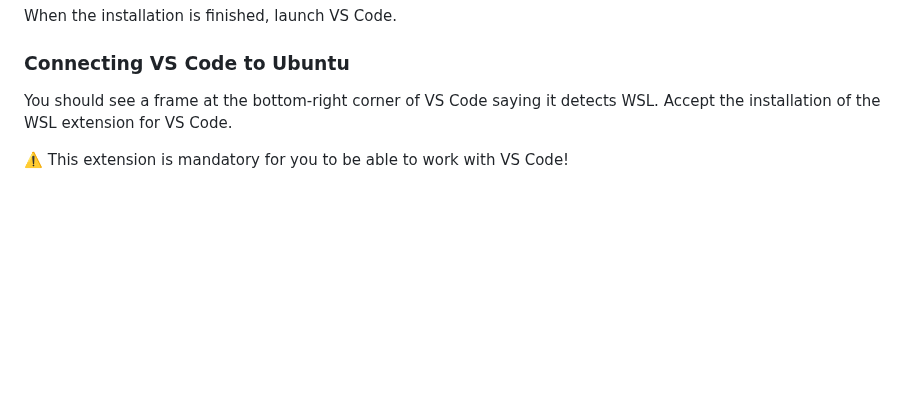
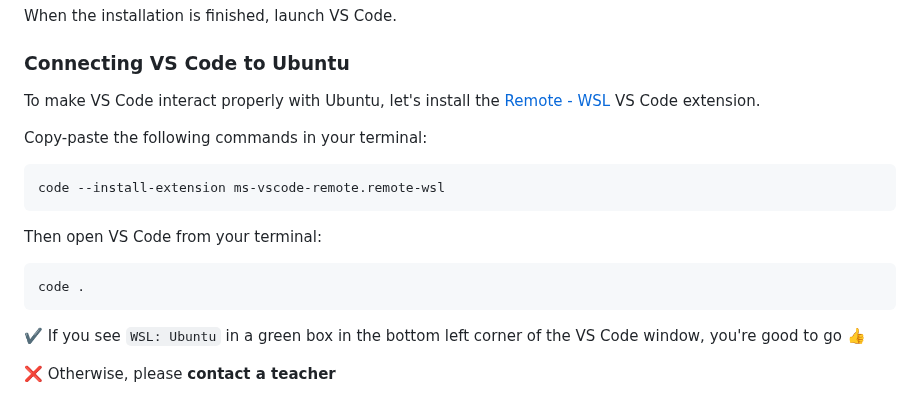
Before and after one commit to lewagon/setup, a Markdown page: _partials/windows_vscode.md, the part around the change. GitHub-like rendering; blank space fills up the shorter version.

Commit message:
update instruction on how to install wsl remote

````diff
--- a/_partials/windows_vscode.md
+++ b/_partials/windows_vscode.md
@@ -15,6 +15,20 @@ When the installation is finished, launch VS Code.
 
 ### Connecting VS Code to Ubuntu
 
-You should see a frame at the bottom-right corner of VS Code saying it detects WSL. Accept the installation of the WSL extension for VS Code.
+To make VS Code interact properly with Ubuntu, let's install the [Remote - WSL](https://marketplace.visualstudio.com/items?itemName=ms-vscode-remote.remote-wsl) VS Code extension.
 
-:warning: This extension is mandatory for you to be able to work with VS Code!
+Copy-paste the following commands in your terminal:
+
+```bash
+code --install-extension ms-vscode-remote.remote-wsl
+```
+
+Then open VS Code from your terminal:
+
+```bash
+code .
+```
+
+:heavy_check_mark: If you see `WSL: Ubuntu` in a green box in the bottom left corner of the VS Code window, you're good to go :+1:
+
+:x: Otherwise, please **contact a teacher**
````
Also changed, not shown: images/windows_remote_wsl.png (added).
